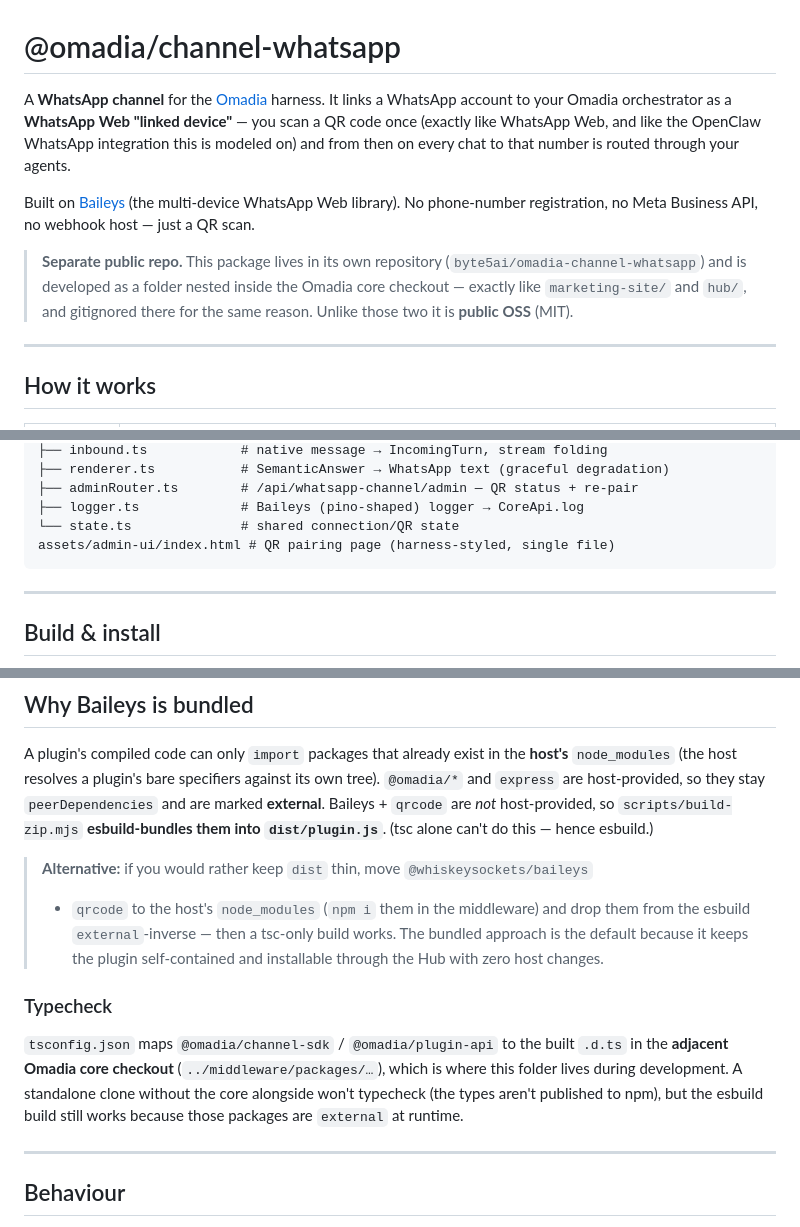
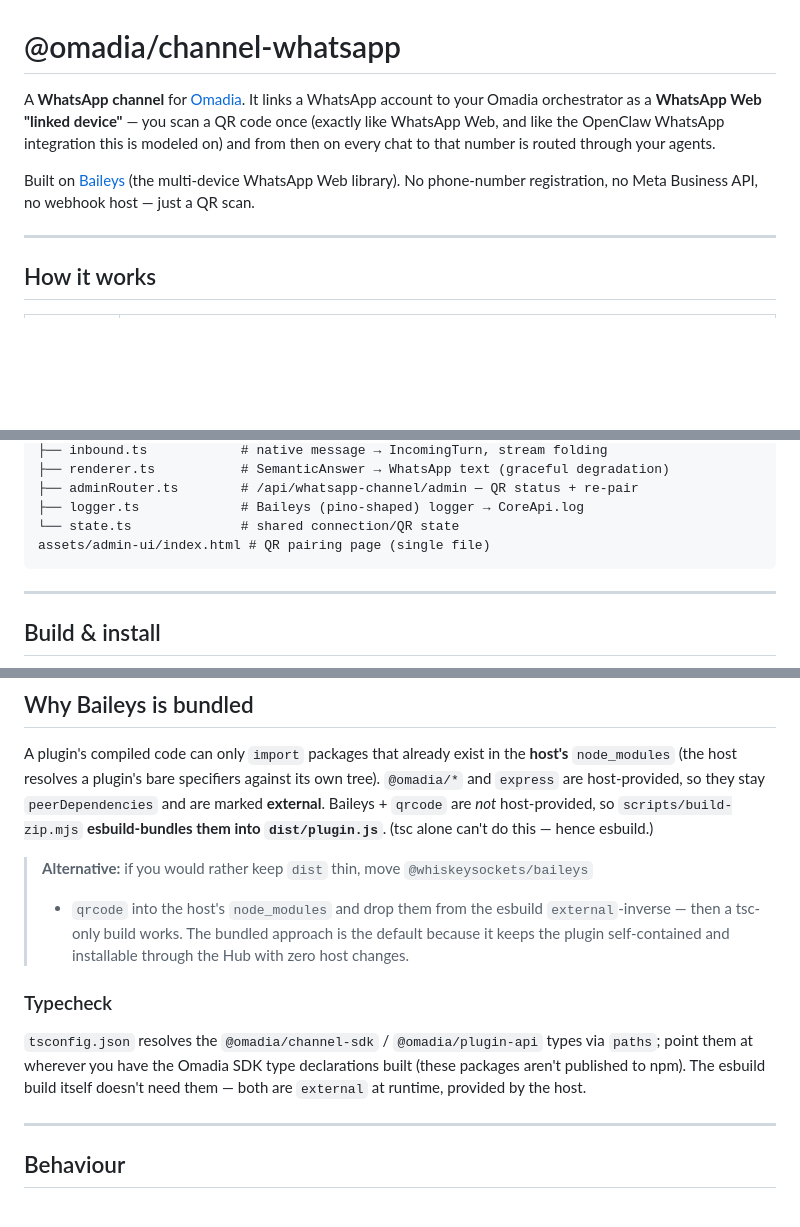
Before and after one commit to byte5ai/omadia-channel-whatsapp, a Markdown page: README.md, 3 parts joined by grey strips. Rendered like a GitHub page; blank space fills up the shorter version.

Commit message:
docs(readme): drop internal repo/git-strategy notes; 'Omadia' not 'Omadia harness'

````diff
--- a/README.md
+++ b/README.md
@@ -1,6 +1,6 @@
 # @omadia/channel-whatsapp
 
-A **WhatsApp channel** for the [Omadia](https://omadia.ai) harness. It links a
+A **WhatsApp channel** for [Omadia](https://omadia.ai). It links a
 WhatsApp account to your Omadia orchestrator as a **WhatsApp Web "linked
 device"** — you scan a QR code once (exactly like WhatsApp Web, and like the
 OpenClaw WhatsApp integration this is modeled on) and from then on every chat
@@ -9,12 +9,6 @@ to that number is routed through your agents.
 Built on [Baileys](https://github.com/WhiskeySockets/Baileys) (the
 multi-device WhatsApp Web library). No phone-number registration, no Meta
 Business API, no webhook host — just a QR scan.
-
-> **Separate public repo.** This package lives in its own repository
-> (`byte5ai/omadia-channel-whatsapp`) and is developed as a folder nested
-> inside the Omadia core checkout — exactly like `marketing-site/` and `hub/`,
-> and gitignored there for the same reason. Unlike those two it is **public
-> OSS** (MIT).
 
 ---
 
@@ -41,7 +35,7 @@ src/
 ├── adminRouter.ts        # /api/whatsapp-channel/admin — QR status + re-pair
 ├── logger.ts             # Baileys (pino-shaped) logger → CoreApi.log
 └── state.ts              # shared connection/QR state
-assets/admin-ui/index.html # QR pairing page (harness-styled, single file)
+assets/admin-ui/index.html # QR pairing page (single file)
 ```
 
 ---
@@ -88,18 +82,17 @@ host-provided, so `scripts/build-zip.mjs` **esbuild-bundles them into
 `dist/plugin.js`**. (tsc alone can't do this — hence esbuild.)
 
 > **Alternative:** if you would rather keep `dist` thin, move `@whiskeysockets/baileys`
-> + `qrcode` to the host's `node_modules` (`npm i` them in the middleware) and
+> + `qrcode` into the host's `node_modules` and
 > drop them from the esbuild `external`-inverse — then a tsc-only build works.
 > The bundled approach is the default because it keeps the plugin self-contained
 > and installable through the Hub with zero host changes.
 
 ### Typecheck
 
-`tsconfig.json` maps `@omadia/channel-sdk` / `@omadia/plugin-api` to the built
-`.d.ts` in the **adjacent Omadia core checkout** (`../middleware/packages/…`),
-which is where this folder lives during development. A standalone clone without
-the core alongside won't typecheck (the types aren't published to npm), but the
-esbuild build still works because those packages are `external` at runtime.
+`tsconfig.json` resolves the `@omadia/channel-sdk` / `@omadia/plugin-api` types
+via `paths`; point them at wherever you have the Omadia SDK type declarations
+built (these packages aren't published to npm). The esbuild build itself doesn't
+need them — both are `external` at runtime, provided by the host.
 
 ---
 
````
Also changed, not shown: other parts of README.md (+1 -1 lines).
